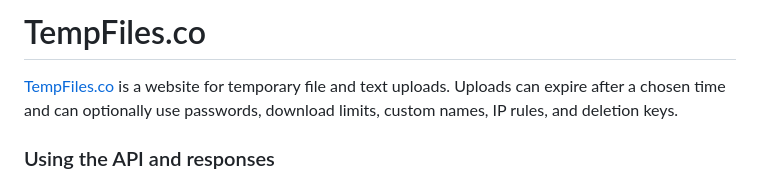
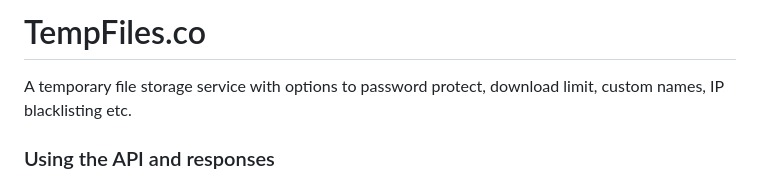
Before and after one commit to Glitchii/tempfile-site, a Markdown page: README.md, the part around one of its changes. Drawn GitHub-style.

```diff
--- a/README.md
+++ b/README.md
@@ -2,5 +2,5 @@
 
-[TempFiles.co](https://tempfiles.co) is a website for temporary file and text uploads. Uploads can expire after a chosen time and can optionally use passwords, download limits, custom names, IP rules, and deletion keys.
+A temporary file storage service with options to password protect, download limit, custom names, IP blacklisting etc.
 
 ### Using the API and responses
 
```
Also changed, not shown: other parts of README.md (+1 -1 lines).
